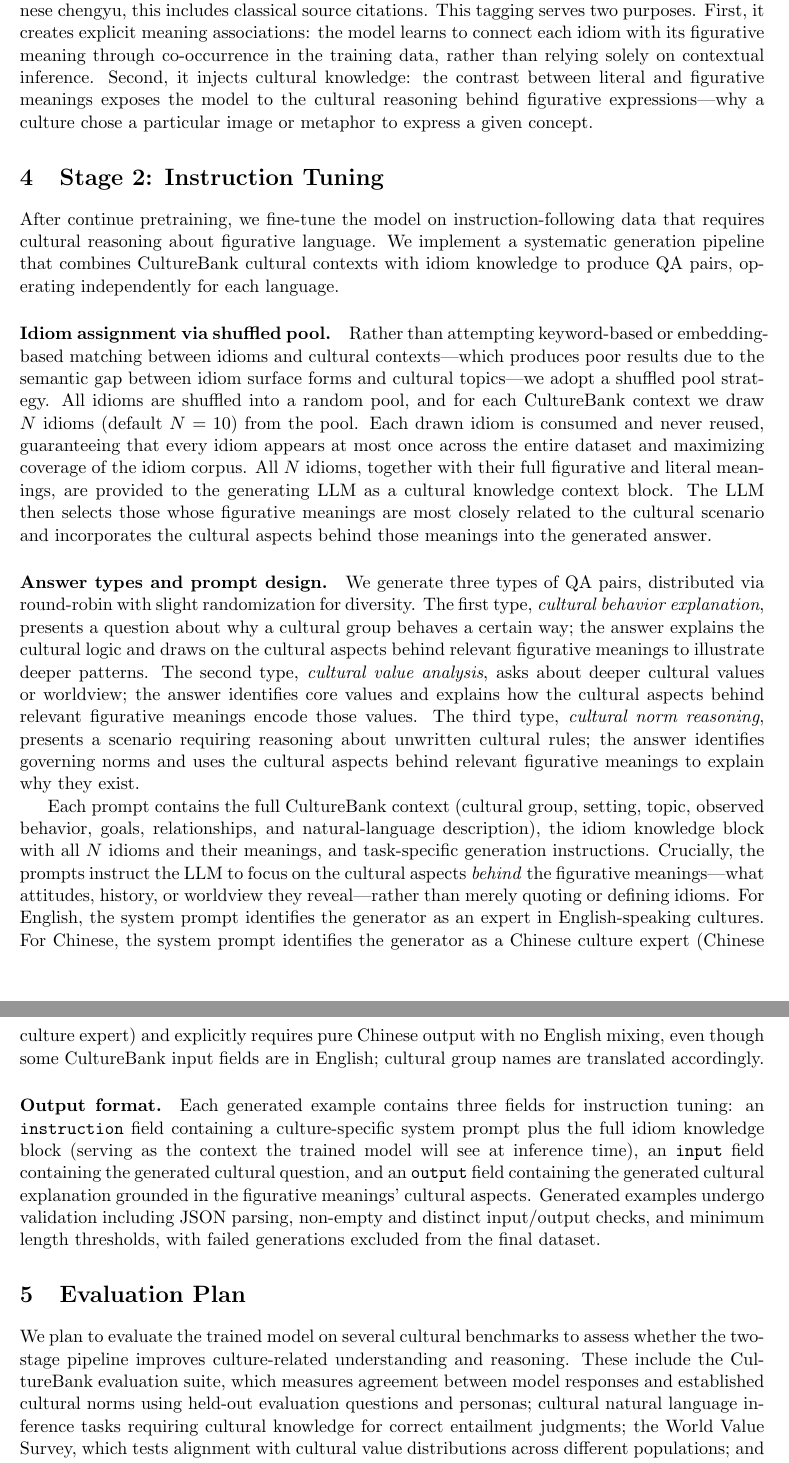
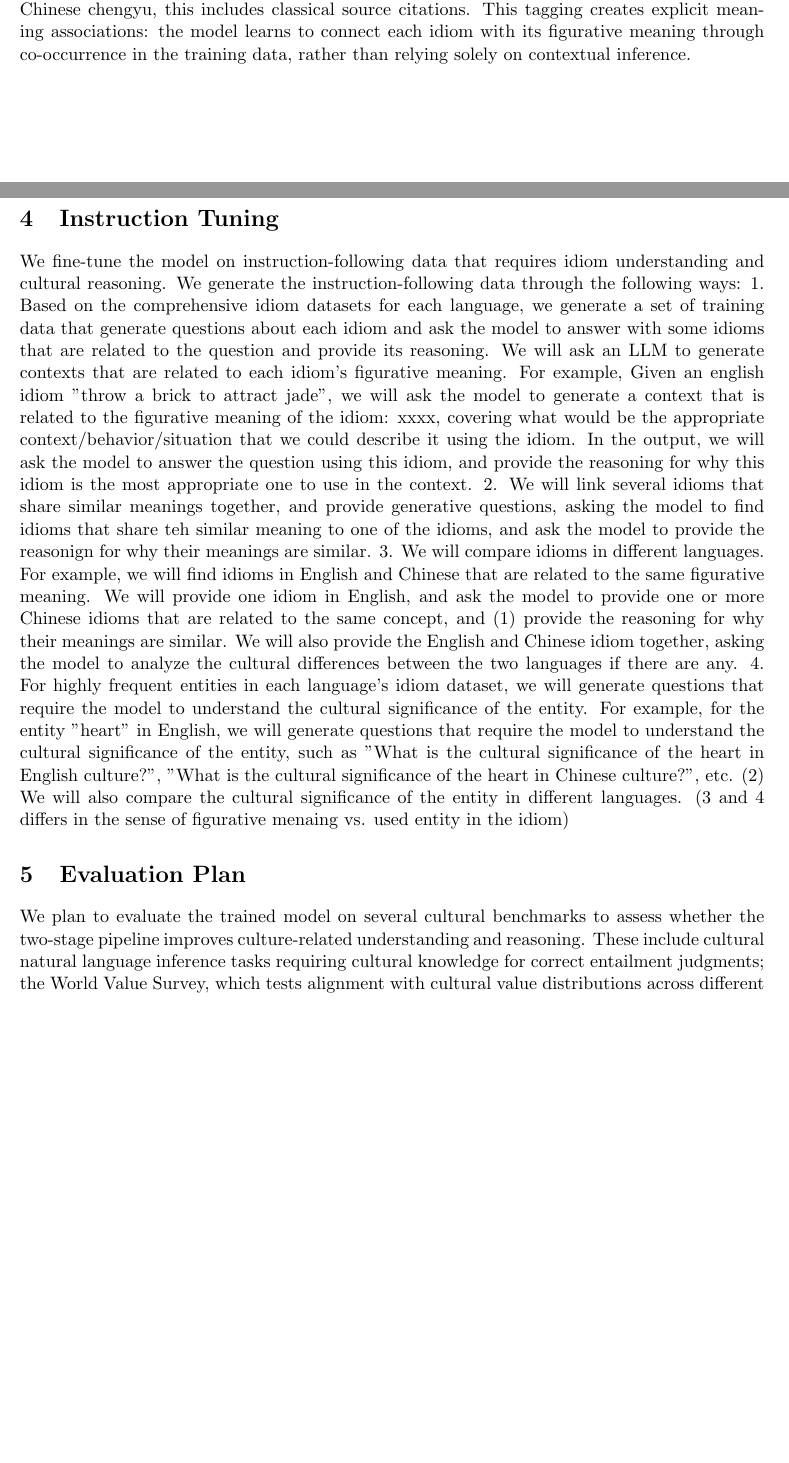
Before and after one commit to jiarui-liu/CultureInFigurativeLanguage, a LaTeX paper (plans/cultural_training_writeup.tex): two parts of pages 3 and 4 of 5 before the commit and two parts of pages 2 and 3 of 4 after it, joined at a grey line, cut so that both start at the same text, the shorter picture padded with empty space. Compiled offline with pdfLaTeX.

Commit message:
update writing draft

```diff
--- a/plans/cultural_training_writeup.tex
+++ b/plans/cultural_training_writeup.tex
@@ -8,7 +8,7 @@
 \usepackage{natbib}
 \geometry{margin=1in}
 
-\title{Cultural Alignment of Language Models through\\Figurative Language: Continue Pretraining and Instruction Tuning}
+\title{Cultural Alignment of Language Models through\\Figurative Language: Continue Pretraining}
 
 \author{}
 \date{}
@@ -42,23 +40,20 @@ The goal of continue pretraining is to expose the model to a large volume of nat
 
 \paragraph{Deduplication and frequency capping.} A naive filtering approach produces a heavily skewed distribution: common idioms containing high-frequency words (e.g., ``hand,'' ``heart,'' ``time'' in English, or ``xin'' (heart), ``ren'' (person), ``tian'' (sky) in Chinese) appear in hundreds of thousands of documents, while rare idioms may appear in only a handful. Training on this skewed distribution would cause the model to over-attend to common idioms while neglecting rare, culturally specific ones. To address this, we perform per-idiom frequency capping at a maximum of 10,000 documents per idiom. When an idiom appears in more than 10,000 documents, we select a high-quality subset by prioritizing documents where the idiom appears in meaningful context (not in lists, dictionary entries, or metadata), the document is of sufficient length to provide contextual richness, and the document is not a near-duplicate of other selected documents. Near-duplicate detection uses hash-based comparison on the first 500 characters. By capping frequent idioms while retaining all documents for rare ones, we ensure broad and balanced coverage across the full idiom vocabulary.
 
-\paragraph{Idiom metadata tagging.} A key component of our continue pretraining approach is augmenting filtered documents with structured idiom metadata. When a document contains one or more idioms from our dataset, we append a knowledge block to the document text that lists each detected idiom along with its figurative and literal meanings from our idiom dataset. For Chinese chengyu, this includes classical source citations. This tagging serves two purposes. First, it creates explicit meaning associations: the model learns to connect each idiom with its figurative meaning through co-occurrence in the training data, rather than relying solely on contextual inference. Second, it injects cultural knowledge: the contrast between literal and figurative meanings exposes the model to the cultural reasoning behind figurative expressions---why a culture chose a particular image or metaphor to express a given concept.
+\paragraph{Idiom metadata tagging.} A key component of our continue pretraining approach is augmenting filtered documents with structured idiom metadata. When a document contains one or more idioms from our dataset, we append a knowledge block to the document text that lists each detected idiom along with its figurative and literal meanings from our idiom dataset. For Chinese chengyu, this includes classical source citations. This tagging creates explicit meaning associations: the model learns to connect each idiom with its figurative meaning through co-occurrence in the training data, rather than relying solely on contextual inference.
 
-\section{Stage 2: Instruction Tuning}
+\section{Instruction Tuning}
 
-After continue pretraining, we fine-tune the model on instruction-following data that requires cultural reasoning about figurative language. We implement a systematic generation pipeline that combines CultureBank cultural contexts with idiom knowledge to produce QA pairs, operating independently for each language.
-
-\paragraph{Idiom assignment via shuffled pool.} Rather than attempting keyword-based or embedding-based matching between idioms and cultural contexts---which produces poor results due to the semantic gap between idiom surface forms and cultural topics---we adopt a shuffled pool strategy. All idioms are shuffled into a random pool, and for each CultureBank context we draw $N$ idioms (default $N=10$) from the pool. Each drawn idiom is consumed and never reused, guaranteeing that every idiom appears at most once across the entire dataset and maximizing coverage of the idiom corpus. All $N$ idioms, together with their full figurative and literal meanings, are provided to the generating LLM as a cultural knowledge context block. The LLM then selects those whose figurative meanings are most closely related to the cultural scenario and incorporates the cultural aspects behind those meanings into the generated answer.
-
-\paragraph{Answer types and prompt design.} We generate three types of QA pairs, distributed via round-robin with slight randomization for diversity. The first type, \textit{cultural behavior explanation}, presents a question about why a cultural group behaves a certain way; the answer explains the cultural logic and draws on the cultural aspects behind relevant figurative meanings to illustrate deeper patterns. The second type, \textit{cultural value analysis}, asks about deeper cultural values or worldview; the answer identifies core values and explains how the cultural aspects behind relevant figurative meanings encode those values. The third type, \textit{cultural norm reasoning}, presents a scenario requiring reasoning about unwritten cultural rules; the answer identifies governing norms and uses the cultural aspects behind relevant figurative meanings to explain why they exist.
-
-Each prompt contains the full CultureBank context (cultural group, setting, topic, observed behavior, goals, relationships, and natural-language description), the idiom knowledge block with all $N$ idioms and their meanings, and task-specific generation instructions. Crucially, the prompts instruct the LLM to focus on the cultural aspects \textit{behind} the figurative meanings---what attitudes, history, or worldview they reveal---rather than merely quoting or defining idioms. For English, the system prompt identifies the generator as an expert in English-speaking cultures. For Chinese, the system prompt identifies the generator as a Chinese culture expert (Chinese culture expert) and explicitly requires pure Chinese output with no English mixing, even though some CultureBank input fields are in English; cultural group names are translated accordingly.
-
-\paragraph{Output format.} Each generated example contains three fields for instruction tuning: an \texttt{instruction} field containing a culture-specific system prompt plus the full idiom knowledge block (serving as the context the trained model will see at inference time), an \texttt{input} field containing the generated cultural question, and an \texttt{output} field containing the generated cultural explanation grounded in the figurative meanings' cultural aspects. Generated examples undergo validation including JSON parsing, non-empty and distinct input/output checks, and minimum length thresholds, with failed generations excluded from the final dataset.
+We fine-tune the model on instruction-following data that requires idiom understanding and cultural reasoning.
+We generate the instruction-following data through the following ways:
+1. Based on the comprehensive idiom datasets for each language, we generate a set of training data that generate questions about each idiom and ask the model to answer with some idioms that are related to the question and provide its reasoning. We will ask an LLM to generate contexts that are related to each idiom's figurative meaning. For example, Given an english idiom "throw a brick to attract jade", we will ask the model to generate a context that is related to the figurative meaning of the idiom: xxxx, covering what would be the appropriate context/behavior/situation that we could describe it using the idiom. In the output, we will ask the model to answer the question using this idiom, and provide the reasoning for why this idiom is the most appropriate one to use in the context.
+2. We will link several idioms that share similar meanings together, and provide generative questions, asking the model to find idioms that share teh similar meaning to one of the idioms, and ask the model to provide the reasonign for why their meanings are similar.
+3. We will compare idioms in different languages. For example, we will find idioms in English and Chinese that are related to the same figurative meaning. We will provide one idiom in English, and ask the model to provide one or more Chinese idioms that are related to the same concept, and (1) provide the reasoning for why their meanings are similar. We will also provide the English and Chinese idiom together, asking the model to analyze the cultural differences between the two languages if there are any.
+4. For highly frequent entities in each language's idiom dataset, we will generate questions that require the model to understand the cultural significance of the entity. For example, for the entity "heart" in English, we will generate questions that require the model to understand the cultural significance of the entity, such as "What is the cultural significance of the heart in English culture?", "What is the cultural significance of the heart in Chinese culture?", etc. (2) We will also compare the cultural significance of the entity in different languages. (3 and 4 differs in the sense of figurative menaing vs. used entity in the idiom)
 
 \section{Evaluation Plan}
 
-We plan to evaluate the trained model on several cultural benchmarks to assess whether the two-stage pipeline improves culture-related understanding and reasoning. These include the CultureBank evaluation suite, which measures agreement between model responses and established cultural norms using held-out evaluation questions and personas; cultural natural language inference tasks requiring cultural knowledge for correct entailment judgments; the World Value Survey, which tests alignment with cultural value distributions across different populations; and direct evaluation of figurative meaning comprehension in both languages, measuring whether the model can correctly identify and explain the cultural significance of idioms encountered in novel contexts.
+We plan to evaluate the trained model on several cultural benchmarks to assess whether the two-stage pipeline improves culture-related understanding and reasoning. These include cultural natural language inference tasks requiring cultural knowledge for correct entailment judgments; the World Value Survey, which tests alignment with cultural value distributions across different populations; and direct evaluation of figurative meaning comprehension in both languages, measuring whether the model can correctly identify and explain the cultural significance of idioms encountered in novel contexts.
 
 \section{Extension to Hindi and Arabic}
 
```
Also changed, not shown: plans/cultural_training_writeup.tex (21 more changed lines).
